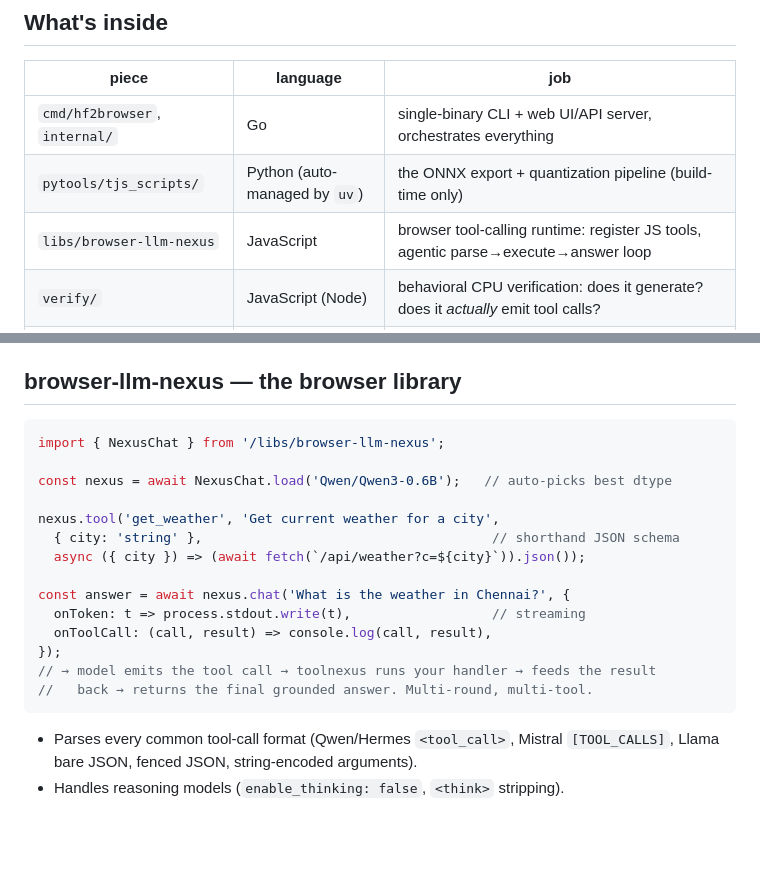
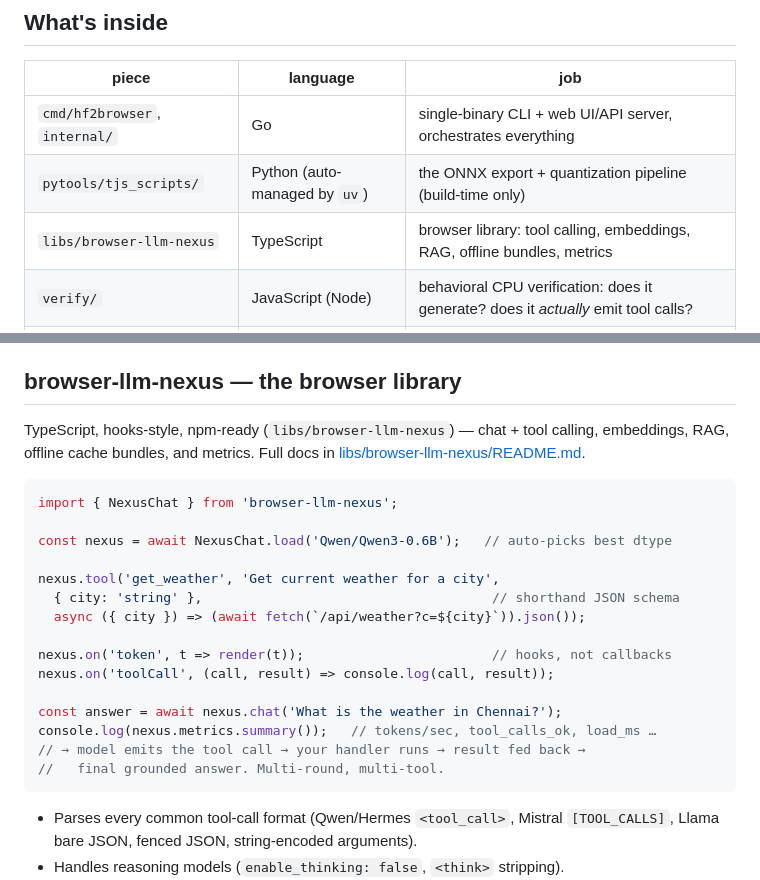
Before and after one commit to muthuishere/hf2browser, a Markdown page: README.md, 2 parts joined by grey strips. GitHub-like rendering; blank space fills up the shorter version.

Commit message:
docs: align library section with hooks API

````diff
--- a/README.md
+++ b/README.md
@@ -17,7 +17,7 @@ task up          # build + serve, opens the browser, do everything from there
 |---|---|---|
 | `cmd/hf2browser`, `internal/` | Go | single-binary CLI + web UI/API server, orchestrates everything |
 | `pytools/tjs_scripts/` | Python (auto-managed by `uv`) | the ONNX export + quantization pipeline (build-time only) |
-| `libs/browser-llm-nexus` | JavaScript | browser tool-calling runtime: register JS tools, agentic parse→execute→answer loop |
+| `libs/browser-llm-nexus` | TypeScript | browser library: tool calling, embeddings, RAG, offline bundles, metrics |
 | `verify/` | JavaScript (Node) | behavioral CPU verification: does it generate? does it *actually* emit tool calls? |
 | `demo/` | JavaScript | chat page on the WASM backend with a live JS tool editor |
 
@@ -65,8 +65,12 @@ auto-picks a free one from 8917).
 
 ## browser-llm-nexus — the browser library
 
-```js
-import { NexusChat } from '/libs/browser-llm-nexus';
+TypeScript, hooks-style, npm-ready (`libs/browser-llm-nexus`) — chat + tool calling,
+embeddings, RAG, offline cache bundles, and metrics. Full docs in
+[libs/browser-llm-nexus/README.md](libs/browser-llm-nexus/README.md).
+
+```ts
+import { NexusChat } from 'browser-llm-nexus';
 
 const nexus = await NexusChat.load('Qwen/Qwen3-0.6B');   // auto-picks best dtype
 
@@ -74,12 +78,13 @@ nexus.tool('get_weather', 'Get current weather for a city',
   { city: 'string' },                                     // shorthand JSON schema
   async ({ city }) => (await fetch(`/api/weather?c=${city}`)).json());
 
-const answer = await nexus.chat('What is the weather in Chennai?', {
-  onToken: t => process.stdout.write(t),                  // streaming
-  onToolCall: (call, result) => console.log(call, result),
-});
-// → model emits the tool call → toolnexus runs your handler → feeds the result
-//   back → returns the final grounded answer. Multi-round, multi-tool.
+nexus.on('token', t => render(t));                        // hooks, not callbacks
+nexus.on('toolCall', (call, result) => console.log(call, result));
+
+const answer = await nexus.chat('What is the weather in Chennai?');
+console.log(nexus.metrics.summary());   // tokens/sec, tool_calls_ok, load_ms …
+// → model emits the tool call → your handler runs → result fed back →
+//   final grounded answer. Multi-round, multi-tool.
 ```
 
 - Parses every common tool-call format (Qwen/Hermes `<tool_call>`, Mistral
````
